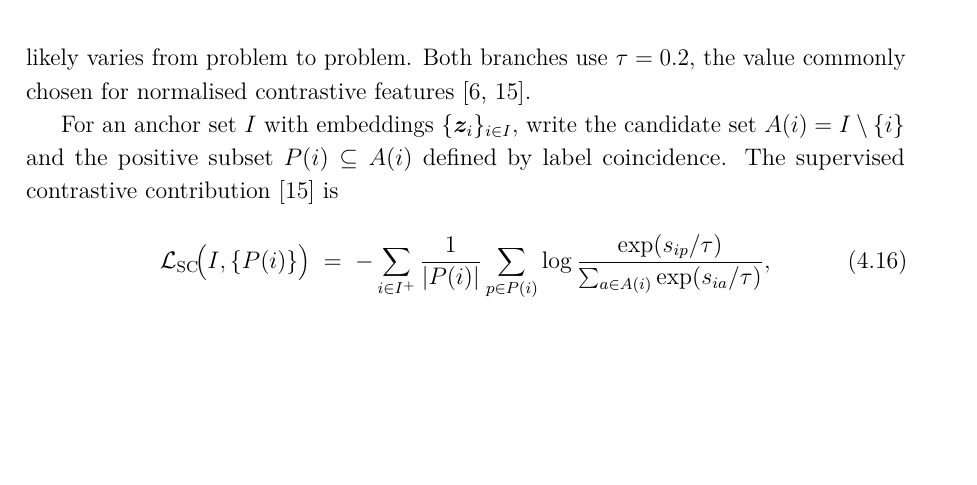
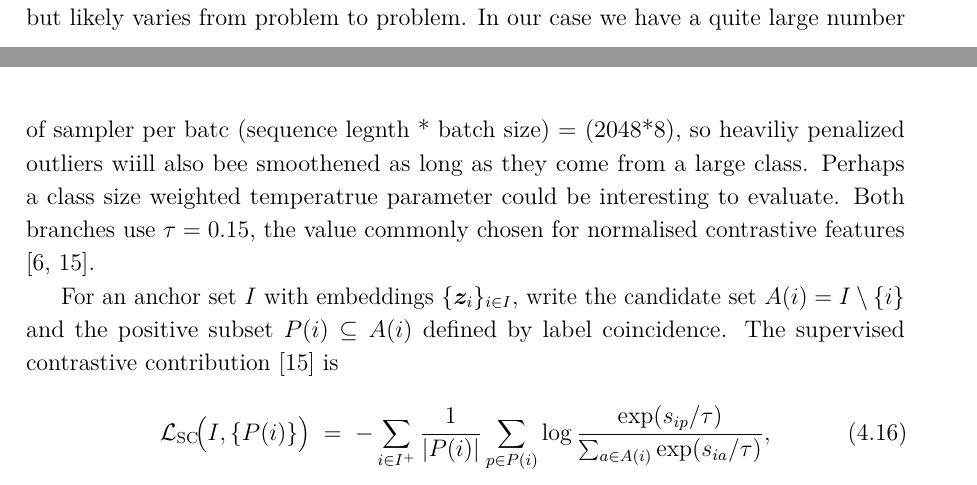
Before and after one commit to macktron/masters-thesis, a LaTeX thesis (main.tex, which reads sections/04_method/04_loss_function.tex): part of page 36 of 56 before the commit and two parts of pages 35 and 36 of 56 after it, the two joined at a grey line, cut at the place of the change, the shorter picture padded with empty space. Compiled offline with pdfLaTeX.

Commit message:
autosave: 2026-05-21T09:50:02Z

```diff
--- a/sections/04_method/04_loss_function.tex
+++ b/sections/04_method/04_loss_function.tex
@@ -11,8 +11,8 @@ All projection-head outputs of \cref{eq:method:proj_heads} are $\ell_2$-normalis
   s_{ij} \;\coloneqq\; \vect{z}_i^{\top}\vect{z}_j \;\in\; [-1,1],
 \end{equation}
 and a fixed temperature $\tau > 0$ rescales it inside the loss;
-. Smaller $\tau$ penalize negatives more, while larger $\tau$ might pose some benefits like better generalization by being more forgiving to outliers. However there is no generally established method for selecing the optimal value for the parameter, so it's selected experimantally usually trough a coarse grid search. Some reserach mention that it could be depnedent och batch size \parencite{chen2020simclr}, but likely varies from problem to problem.
-Both branches use $\tau = 0.2$, the value commonly chosen for normalised contrastive features \parencite{chen2020simclr,khosla2020supcon}.
+. Smaller $\tau$ penalize negatives more, while larger $\tau$ might pose some benefits like better generalization by being more forgiving to outliers. However there is no generally established method for selecing the optimal value for the parameter, so it's selected experimantally usually trough a coarse grid search. Some reserach mention that it could be depnedent och batch size \parencite{chen2020simclr}, but likely varies from problem to problem. In our case we have a quite large number of sampler per batc (sequence legnth * batch size) = (2048*8), so heaviliy penalized outliers wiill also bee smoothened as long as they come from a large class. Perhaps a class size weighted temperatrue parameter could be interesting to evaluate.
+Both branches use $\tau = 0.15$, the value commonly chosen for normalised contrastive features \parencite{chen2020simclr,khosla2020supcon}.
 
 For an anchor set $I$ with embeddings $\{\vect{z}_i\}_{i \in I}$, write the candidate set $A(i) = I \setminus \{i\}$ and the positive subset $P(i) \subseteq A(i)$ defined by label coincidence.
 The supervised contrastive contribution \parencite{khosla2020supcon} is
```
Also changed, not shown: main.pdf.
